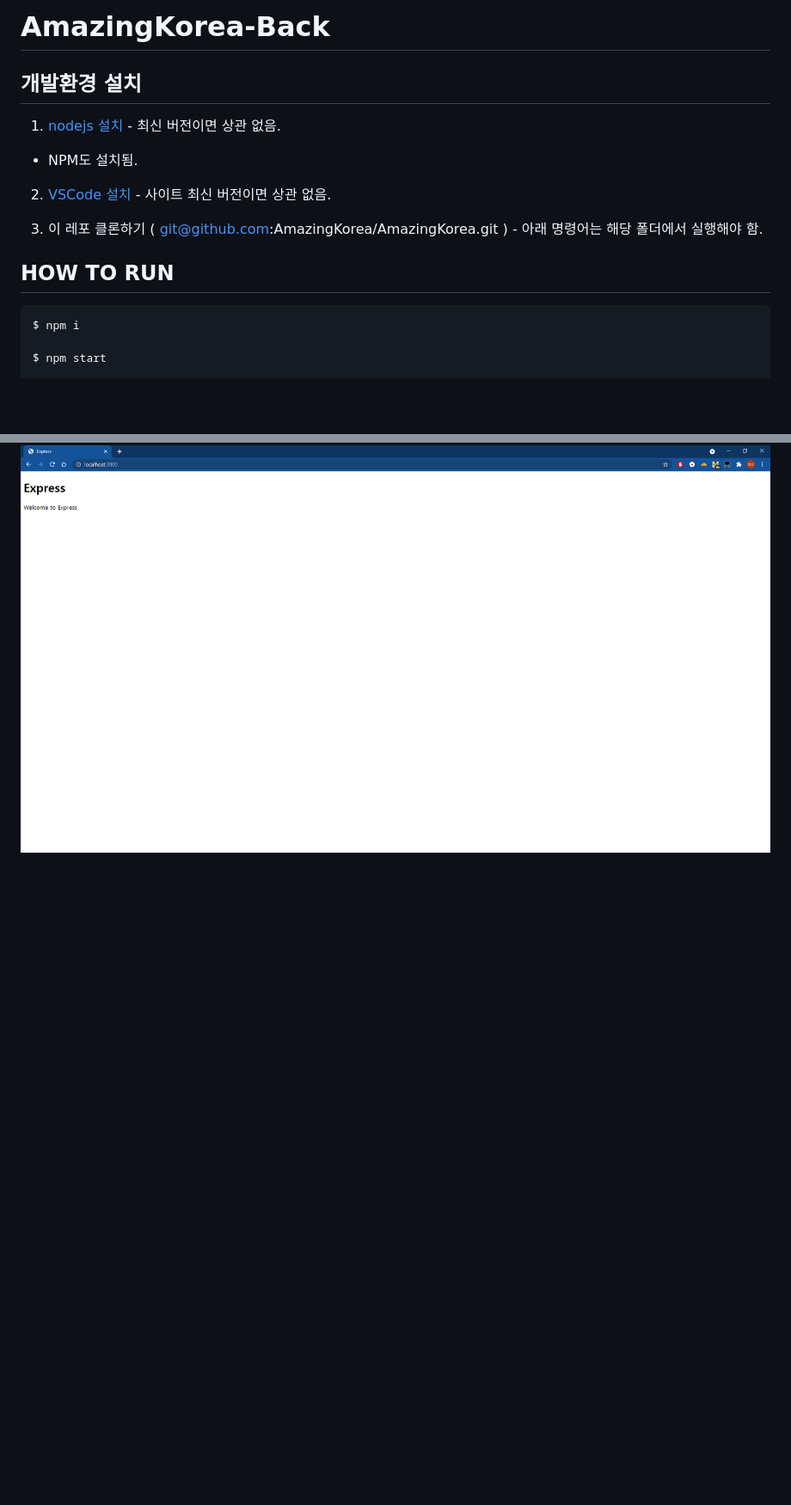
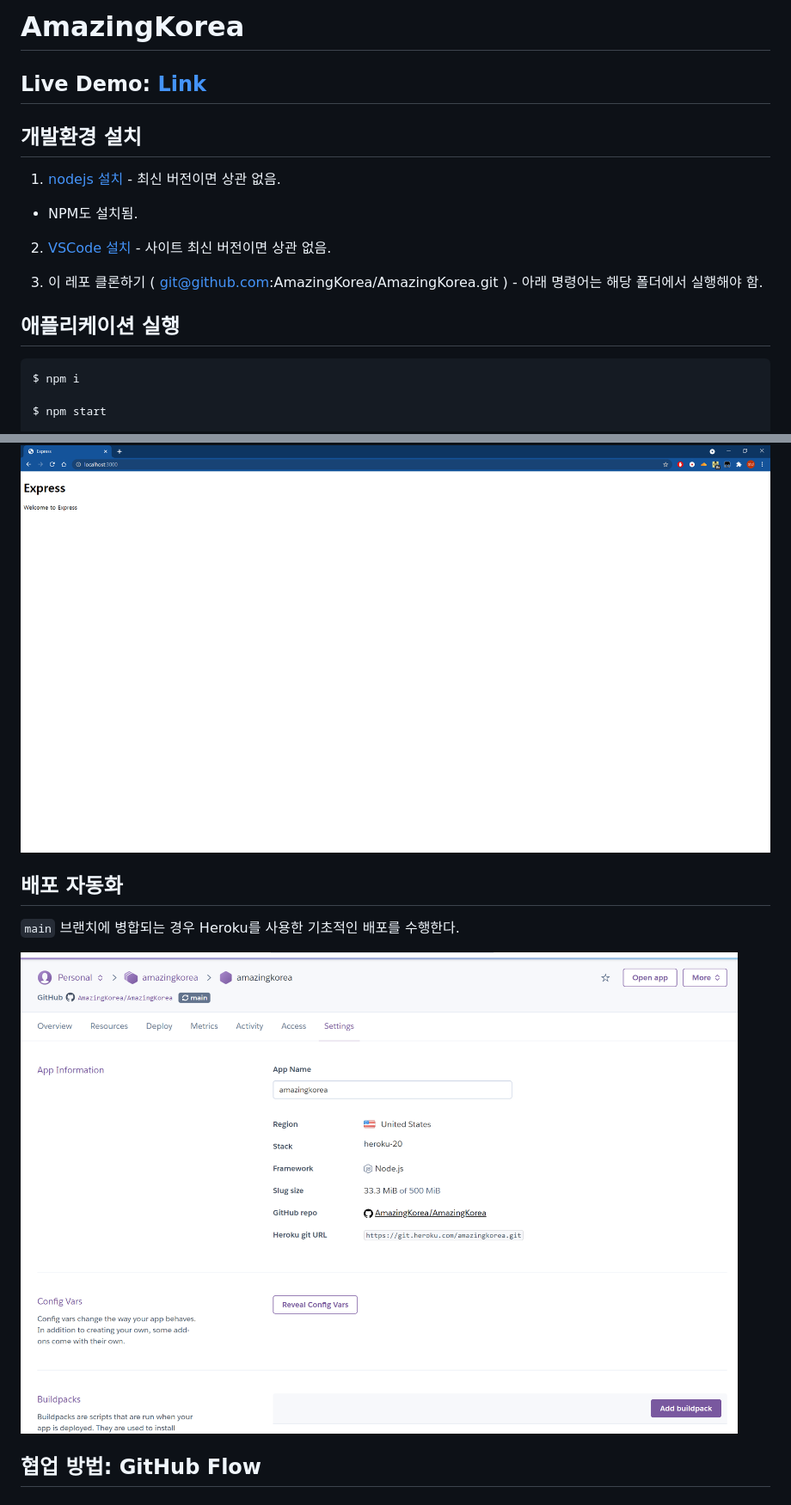
Before and after one commit to AmazingKorea/HeavenJosun, a Markdown page: README.md, 2 parts joined by grey strips. Shown: that part at 86% size. GitHub-like rendering; pictures changed too: docs/images/heroku.png (added); blank space fills up the shorter version.

Commit message:
Added Issue Templates and Updated README

````diff
--- a/README.md
+++ b/README.md
@@ -1,16 +1,18 @@
-# AmazingKorea-Back
+# AmazingKorea
+
+## Live Demo: [Link](https://amazingkorea.herokuapp.com/)
 
 ## 개발환경 설치
 
 1. [nodejs 설치](https://nodejs.org/en/) - 최신 버전이면 상관 없음.
 
-  - NPM도 설치됨.
+- NPM도 설치됨.
 
 2. [VSCode 설치](https://code.visualstudio.com/) - 사이트 최신 버전이면 상관 없음.
 
 3. 이 레포 클론하기 ( git@github.com:AmazingKorea/AmazingKorea.git ) - 아래 명령어는 해당 폴더에서 실행해야 함.
 
-## HOW TO RUN
+## 애플리케이션 실행
 
 ```bash
 $ npm i
@@ -23,3 +25,11 @@ $ npm start
 ![](docs/images/how-to-install.png)
 
 ![](docs/images/init-page.png)
+
+## 배포 자동화
+
+`main` 브랜치에 병합되는 경우 Heroku를 사용한 기초적인 배포를 수행한다.
+
+![](docs/images/heroku.png)
+
+## 협업 방법: GitHub Flow
````
Also changed, not shown: 3 other files.
